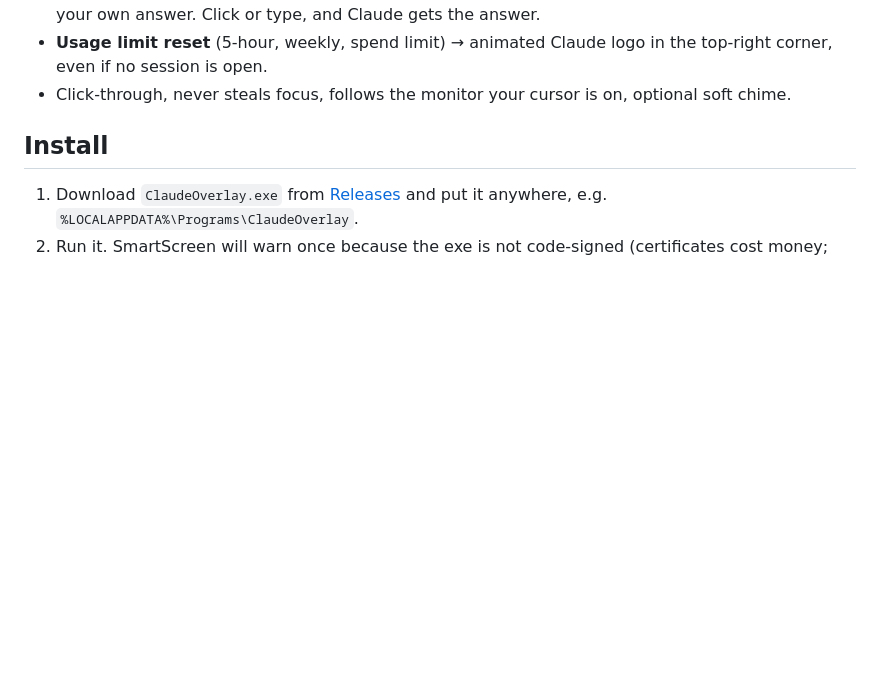
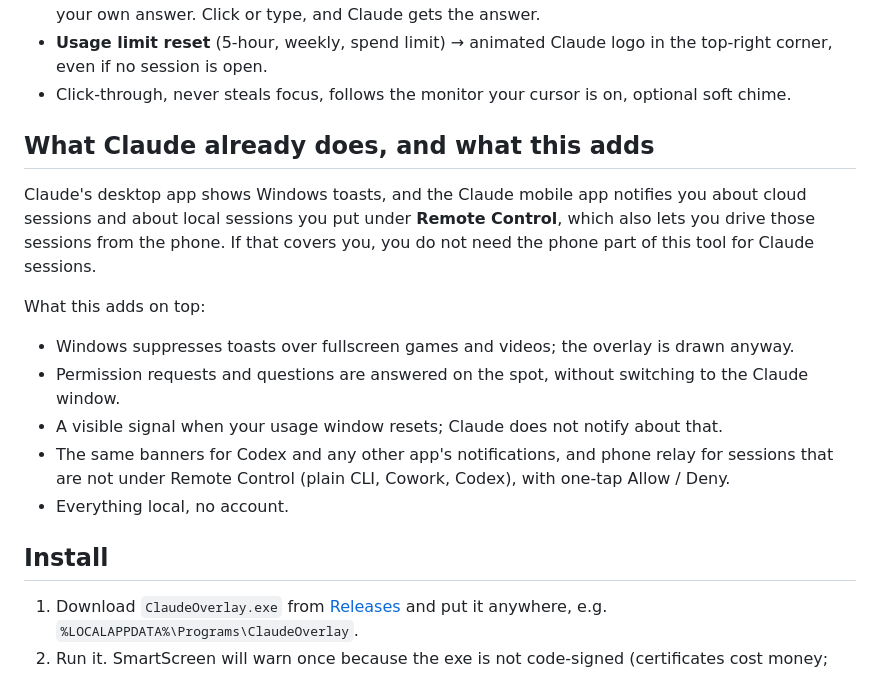
Before and after one commit to goktugzaaa/claude-overlay, a Markdown page: README.md, the part around the change. Rendered like a GitHub page; blank space fills up the shorter version.

Commit message:
README: honest note on what Claude already provides and what the overlay adds
Co-Authored-By: Claude Fable 5.1 <noreply@anthropic.com>

```diff
--- a/README.md
+++ b/README.md
@@ -15,6 +15,18 @@ Shows up over fullscreen games and videos, where Windows hides its own toasts. O
 - **Asking a question** → banner with the question and its options as buttons, plus **Other…** to type your own answer. Click or type, and Claude gets the answer.
 - **Usage limit reset** (5-hour, weekly, spend limit) → animated Claude logo in the top-right corner, even if no session is open.
 - Click-through, never steals focus, follows the monitor your cursor is on, optional soft chime.
+
+## What Claude already does, and what this adds
+
+Claude's desktop app shows Windows toasts, and the Claude mobile app notifies you about cloud sessions and about local sessions you put under **Remote Control**, which also lets you drive those sessions from the phone. If that covers you, you do not need the phone part of this tool for Claude sessions.
+
+What this adds on top:
+
+- Windows suppresses toasts over fullscreen games and videos; the overlay is drawn anyway.
+- Permission requests and questions are answered on the spot, without switching to the Claude window.
+- A visible signal when your usage window resets; Claude does not notify about that.
+- The same banners for Codex and any other app's notifications, and phone relay for sessions that are not under Remote Control (plain CLI, Cowork, Codex), with one-tap Allow / Deny.
+- Everything local, no account.
 
 ## Install
 
```
